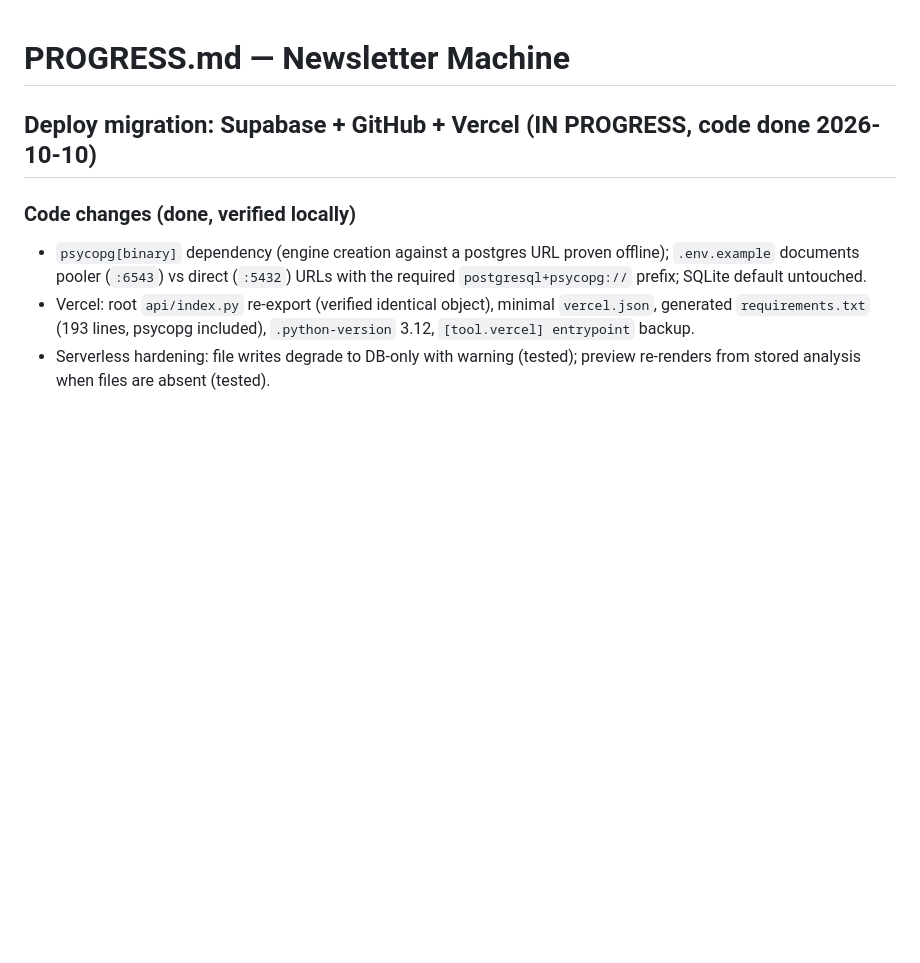
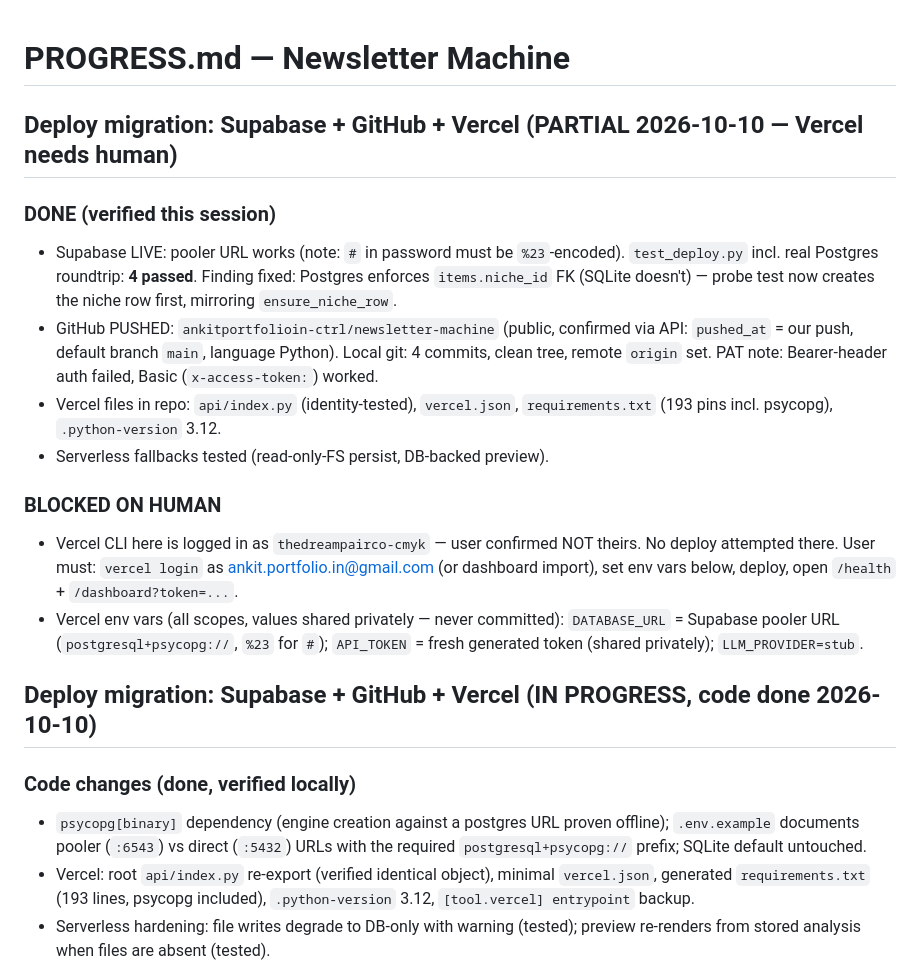
Before and after one commit to ankitportfolioin-ctrl/newsletter-machine, a Markdown page: PROGRESS.md, the part around the change. Rendered like a GitHub page; blank space fills up the shorter version.

Commit message:
Progress: deploy migration status (Supabase live, GitHub pushed, Vercel pending)

```diff
--- a/PROGRESS.md
+++ b/PROGRESS.md
@@ -1,4 +1,28 @@
 # PROGRESS.md — Newsletter Machine
+
+## Deploy migration: Supabase + GitHub + Vercel (PARTIAL 2026-10-10 — Vercel needs human)
+
+### DONE (verified this session)
+- Supabase LIVE: pooler URL works (note: `#` in password must be `%23`-encoded).
+  `test_deploy.py` incl. real Postgres roundtrip: **4 passed**. Finding fixed:
+  Postgres enforces `items.niche_id` FK (SQLite doesn't) — probe test now
+  creates the niche row first, mirroring `ensure_niche_row`.
+- GitHub PUSHED: `ankitportfolioin-ctrl/newsletter-machine` (public, confirmed
+  via API: `pushed_at` = our push, default branch `main`, language Python).
+  Local git: 4 commits, clean tree, remote `origin` set. PAT note: Bearer-header
+  auth failed, Basic (`x-access-token:`) worked.
+- Vercel files in repo: `api/index.py` (identity-tested), `vercel.json`,
+  `requirements.txt` (193 pins incl. psycopg), `.python-version` 3.12.
+- Serverless fallbacks tested (read-only-FS persist, DB-backed preview).
+
+### BLOCKED ON HUMAN
+- Vercel CLI here is logged in as `thedreampairco-cmyk` — user confirmed NOT
+  theirs. No deploy attempted there. User must: `vercel login` as
+  ankit.portfolio.in@gmail.com (or dashboard import), set env vars below,
+  deploy, open `/health` + `/dashboard?token=...`.
+- Vercel env vars (all scopes, values shared privately — never committed):
+  `DATABASE_URL` = Supabase pooler URL (`postgresql+psycopg://`, `%23` for `#`);
+  `API_TOKEN` = fresh generated token (shared privately); `LLM_PROVIDER=stub`.
 
 ## Deploy migration: Supabase + GitHub + Vercel (IN PROGRESS, code done 2026-10-10)
 
```
